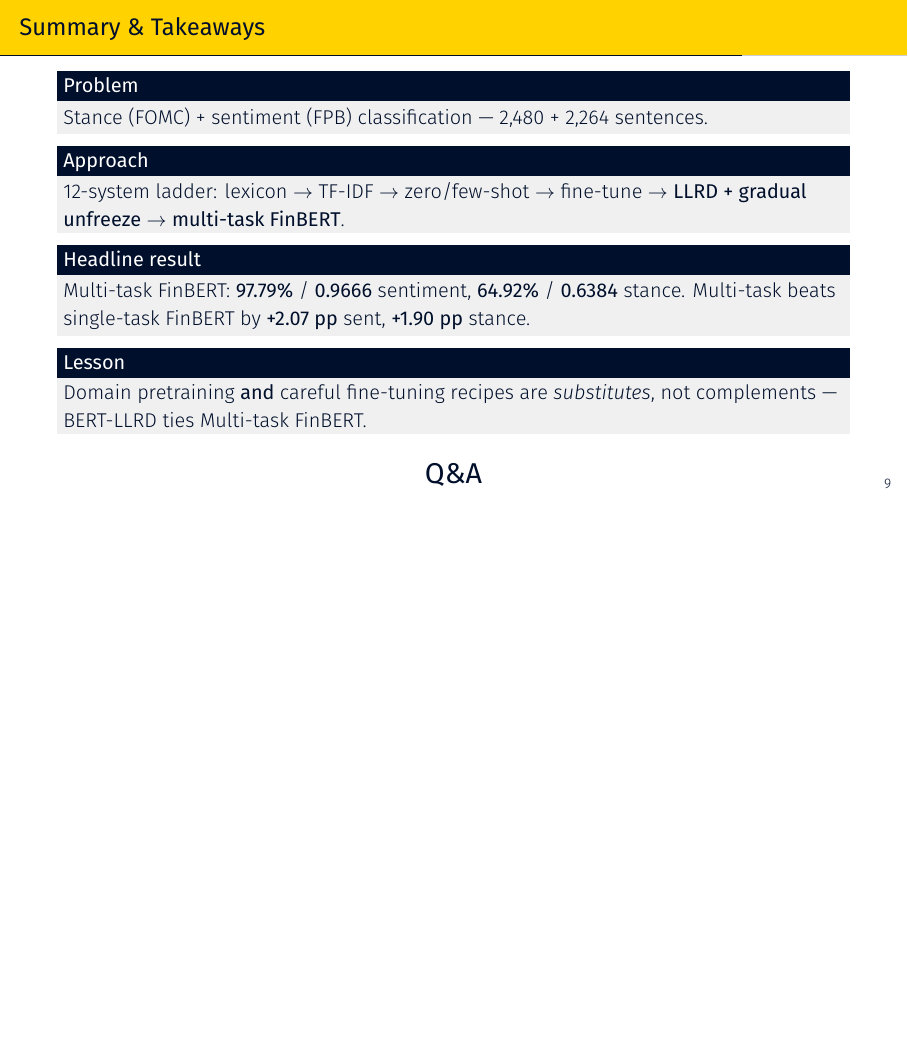
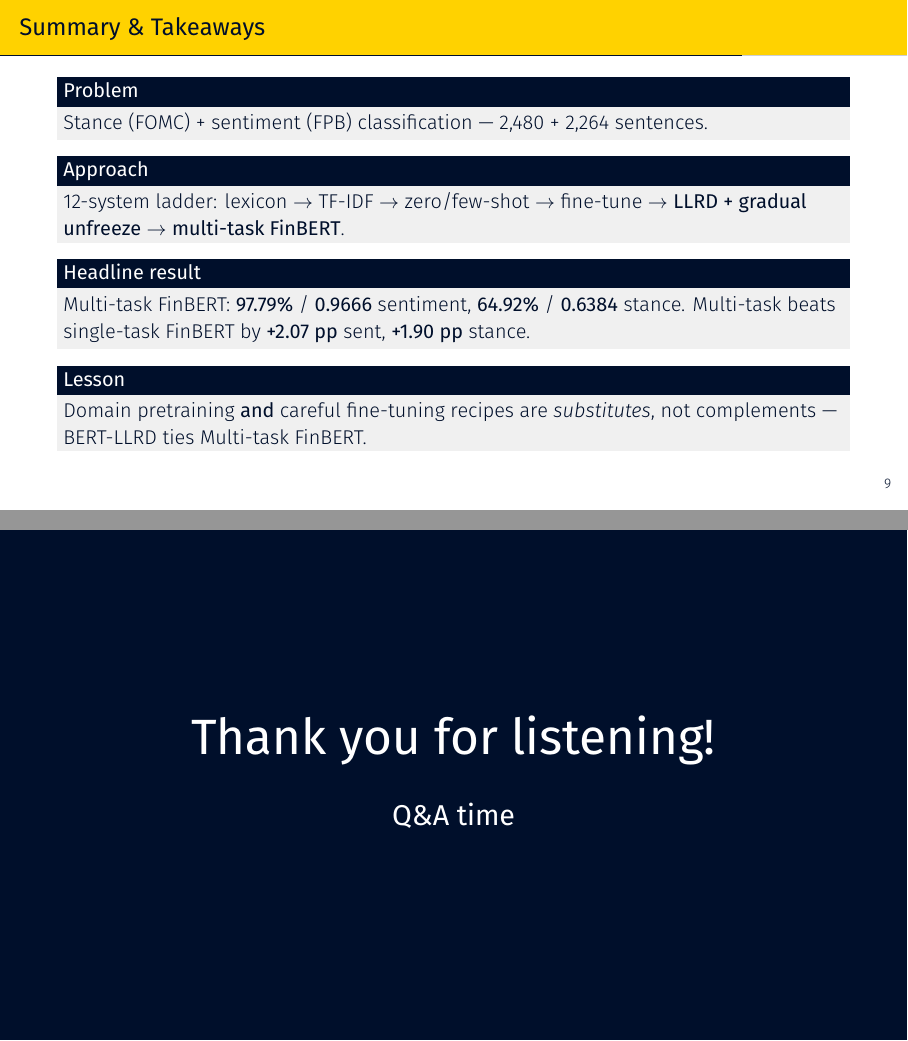
Before and after one commit to LouisNguyen1409/financial-nlp-stance-sentiment, LaTeX slides (presentation/slides_8min.tex): page 9 of 11 before the commit and pages 9 and 10 of 12 after it, the two joined at a grey line, the shorter picture padded with empty space. Compiled offline with XeLaTeX; a missing font is replaced by an installed copy or a similar font.

Commit message:
Add standalone 'Thank you + Q&A' slide; remove Q&A from Summary
Co-Authored-By: Claude Opus 4.7 (1M context) <noreply@anthropic.com>

```diff
--- a/presentation/slides_8min.tex
+++ b/presentation/slides_8min.tex
@@ -362,8 +362,15 @@
     \begin{block}{Lesson}
         Domain pretraining \textbf{and} careful fine-tuning recipes are \textit{substitutes}, not complements --- BERT-LLRD ties Multi-task FinBERT.
     \end{block}
-    \vspace{0.3em}
-    \centering \Large \textbf{Q\&A}
+\end{frame}
+
+% ============================================================
+% Thank you slide
+% ============================================================
+\begin{frame}[standout]
+    \centering
+    \Huge Thank you for listening!\\[0.6em]
+    \Large Q\&A time
 \end{frame}
 
 % ============================================================
```
Also changed, not shown: Final_submission/comtamsuonbicha/PRESENTATION/COMP6713_Financial_NLP.pdf, presentation/slides_8min.pdf, 1 other file.
